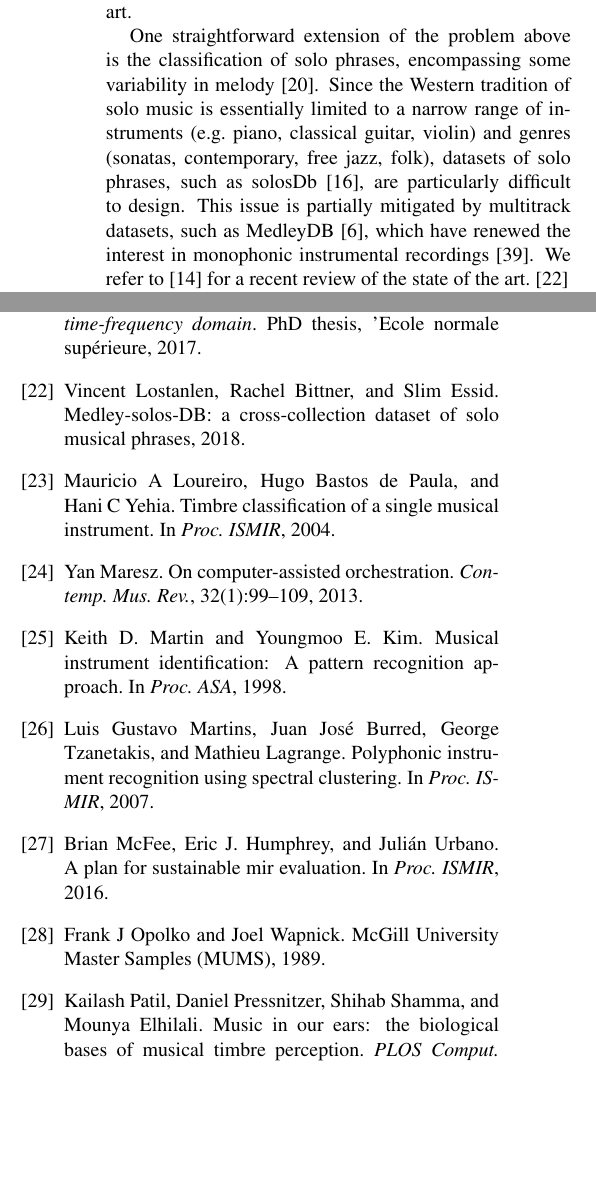
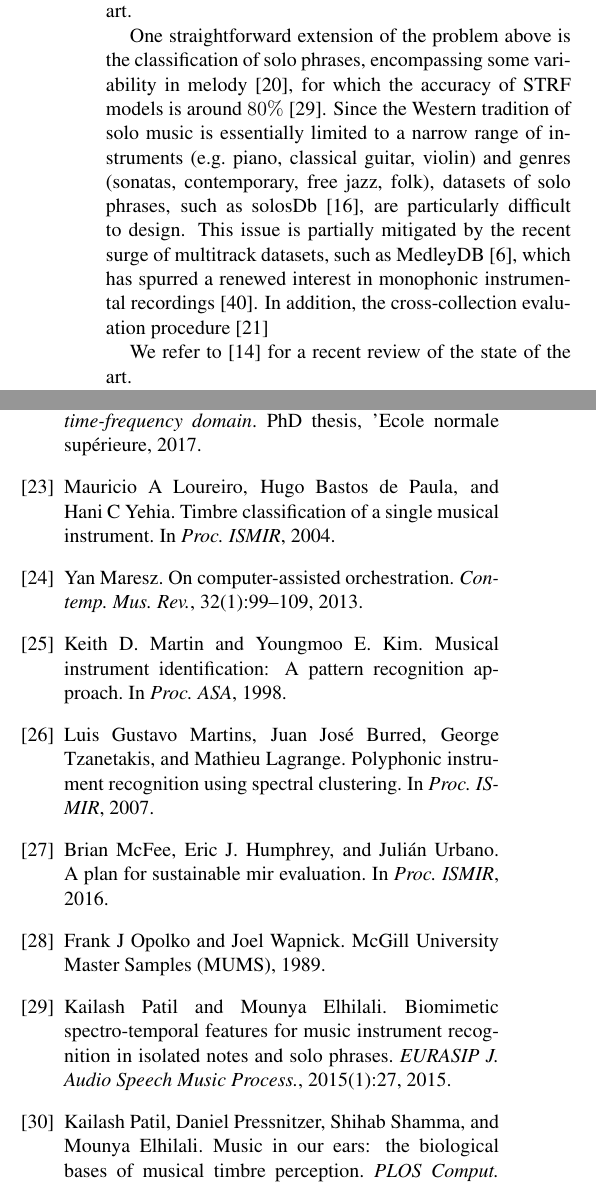
Before and after one commit to mathieulagrange/dlfm2018, a LaTeX paper (paper/lostanlenPlayingTechniques.tex): two parts of the columns of pages 2 and 5 of 6, joined at a grey line, cut so that both start at the same text, the shorter picture padded with empty space. Compiled offline with pdfLaTeX.

Commit message:
cite livshin

```diff
--- a/paper/lostanlenPlayingTechniques.tex
+++ b/paper/lostanlenPlayingTechniques.tex
@@ -142,12 +142,15 @@ These works have culminated with the development of a support vector machine (SV
 Not only did it attain a near-perfect mean accuracy of $98.7\%$ on the RWC dataset, but the confusion matrix of its automated predictions was closely similar to the confusion matrix of human listeners \cite{patil2012plos}.
 Therefore, it seems that the supervised classification of musical instruments from recordings of ordinary notes could now be considered a solved problem; we refer to \cite{bhalke2016jiis} for a recent review of the state of the art.
 
-One straightforward extension of the problem above is the classification of solo phrases, encompassing some variability in melody \cite{krishna2004icassp}.
+One straightforward extension of the problem above is the classification of solo phrases, encompassing some variability in melody \cite{krishna2004icassp}, for which the accuracy of STRF models is around $80\%$ \cite{patil2015eurasip}.
 Since the Western tradition of solo music is essentially limited to a narrow range of instruments (\eg{} piano, classical guitar, violin) and genres (sonatas, contemporary, free jazz, folk), datasets of solo phrases, such as solosDb \cite{joder2009taslp}, are particularly difficult to design.
-This issue is partially mitigated by multitrack datasets, such as MedleyDB \cite{bittner2014ismir}, which have renewed the interest in monophonic instrumental recordings \cite{yip2017ismir}.
+This issue is partially mitigated by the recent surge of multitrack datasets, such as MedleyDB \cite{bittner2014ismir}, which has spurred a renewed interest in monophonic instrumental recordings \cite{yip2017ismir}.
+In addition, the cross-collection evaluation procedure \cite{livshin2003ismir}
+
+%Yet, the homogeneity of these datasets in terms of artists and recording conditions exposes them to cause overfitting; to address this p
+
 We refer to \cite{han2017taslp} for a recent review of the state of the art.
-\cite{lostanlen2018msdb}
-% \cite{livshin2003ismir} \cite{donnelly2015icdmw} \cite{bogdanov2016ismir}
+% \cite{livshin2003ismir} \cite{donnelly2015icdmw} \cite{bogdanov2016ismir} \cite{lostanlen2018msdb}
 
 Without a careful curation of the musical data, uncontrolled correlations between instrumentation and other musical attributes, such as key or genre, may appear.
 \cite{mcfee2016ismir}
```
Also changed, not shown: paper/lostanlenPlayingTechniques.pdf.
